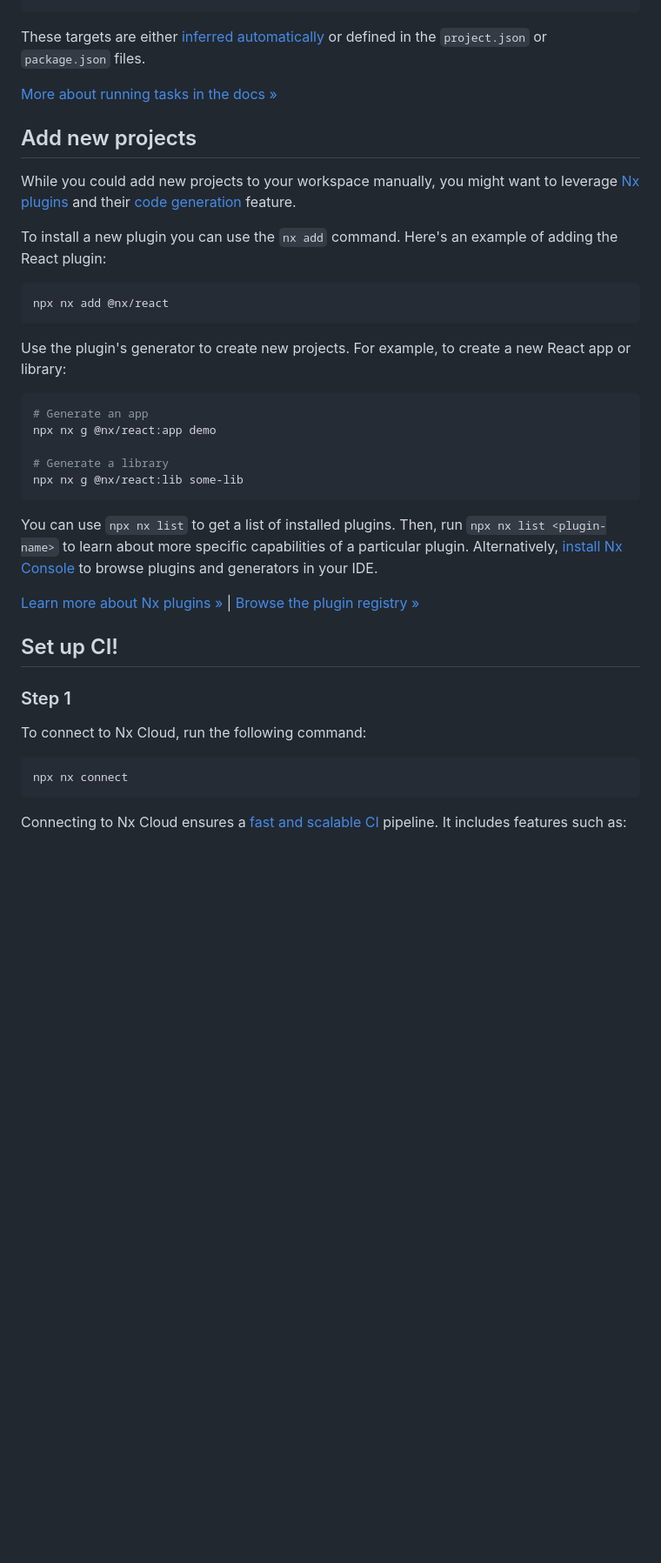
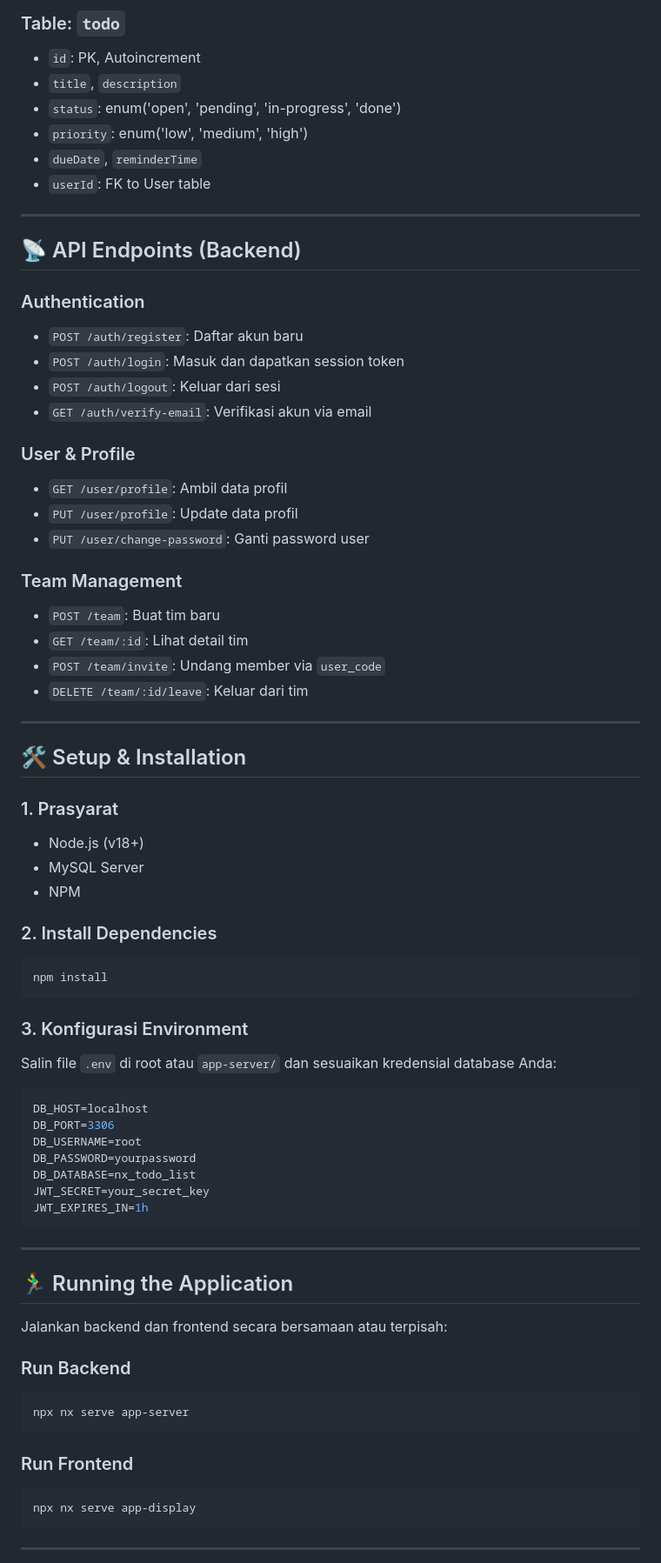
Before and after one commit to xoghub/nx-todo-list, a Markdown page: README.md, the part around one of its changes. Shown at 87% size. Drawn GitHub-style; blank space fills up the shorter version.

````diff
--- a/README.md
+++ b/README.md
@@ -21,41 +72,73 @@ npx nx build myproject
+### Table: `todo`
+- `id`: PK, Autoincrement
+- `title`, `description`
+- `status`: enum('open', 'pending', 'in-progress', 'done')
+- `priority`: enum('low', 'medium', 'high')
+- `dueDate`, `reminderTime`
+- `userId`: FK to User table
+
+---
+
+## 📡 API Endpoints (Backend)
+
+### Authentication
+- `POST /auth/register`: Daftar akun baru
+- `POST /auth/login`: Masuk dan dapatkan session token
+- `POST /auth/logout`: Keluar dari sesi
+- `GET /auth/verify-email`: Verifikasi akun via email
+
+### User & Profile
+- `GET /user/profile`: Ambil data profil
+- `PUT /user/profile`: Update data profil
+- `PUT /user/change-password`: Ganti password user
+
+### Team Management
+- `POST /team`: Buat tim baru
+- `GET /team/:id`: Lihat detail tim
+- `POST /team/invite`: Undang member via `user_code`
+- `DELETE /team/:id/leave`: Keluar dari tim
+
+---
+
+## 🛠️ Setup & Installation
+
+### 1. Prasyarat
+- Node.js (v18+)
+- MySQL Server
+- NPM
+
+### 2. Install Dependencies
+```bash
+npm install
 ```
 
-These targets are either [inferred automatically](https://nx.dev/concepts/inferred-tasks?utm_source=nx_project&utm_medium=readme&utm_campaign=nx_projects) or defined in the `project.json` or `package.json` files.
-
-[More about running tasks in the docs &raquo;](https://nx.dev/features/run-tasks?utm_source=nx_project&utm_medium=readme&utm_campaign=nx_projects)
-
-## Add new projects
-
-While you could add new projects to your workspace manually, you might want to leverage [Nx plugins](https://nx.dev/concepts/nx-plugins?utm_source=nx_project&utm_medium=readme&utm_campaign=nx_projects) and their [code generation](https://nx.dev/features/generate-code?utm_source=nx_project&utm_medium=readme&utm_campaign=nx_projects) feature.
-
-To install a new plugin you can use the `nx add` command. Here's an example of adding the React plugin:
-```sh
-npx nx add @nx/react
+### 3. Konfigurasi Environment
+Salin file `.env` di root atau `app-server/` dan sesuaikan kredensial database Anda:
+```env
+DB_HOST=localhost
+DB_PORT=3306
+DB_USERNAME=root
+DB_PASSWORD=yourpassword
+DB_DATABASE=nx_todo_list
+JWT_SECRET=your_secret_key
+JWT_EXPIRES_IN=1h
 ```
 
-Use the plugin's generator to create new projects. For example, to create a new React app or library:
+---
 
-```sh
-# Generate an app
-npx nx g @nx/react:app demo
+## 🏃‍♂️ Running the Application
 
-# Generate a library
-npx nx g @nx/react:lib some-lib
+Jalankan backend dan frontend secara bersamaan atau terpisah:
+
+### Run Backend
+```bash
+npx nx serve app-server
 ```
 
-You can use `npx nx list` to get a list of installed plugins. Then, run `npx nx list <plugin-name>` to learn about more specific capabilities of a particular plugin. Alternatively, [install Nx Console](https://nx.dev/getting-started/editor-setup?utm_source=nx_project&utm_medium=readme&utm_campaign=nx_projects) to browse plugins and generators in your IDE.
-
-[Learn more about Nx plugins &raquo;](https://nx.dev/concepts/nx-plugins?utm_source=nx_project&utm_medium=readme&utm_campaign=nx_projects) | [Browse the plugin registry &raquo;](https://nx.dev/plugin-registry?utm_source=nx_project&utm_medium=readme&utm_campaign=nx_projects)
-
-## Set up CI!
-
-### Step 1
-
-To connect to Nx Cloud, run the following command:
-
-```sh
-npx nx connect
+### Run Frontend
+```bash
+npx nx serve app-display
 ```
 
-Connecting to Nx Cloud ensures a [fast and scalable CI](https://nx.dev/ci/intro/why-nx-cloud?utm_source=nx_project&utm_medium=readme&utm_campaign=nx_projects) pipeline. It includes features such as:
+---
 
````
Also changed, not shown: other parts of README.md (+74 -41 lines).
